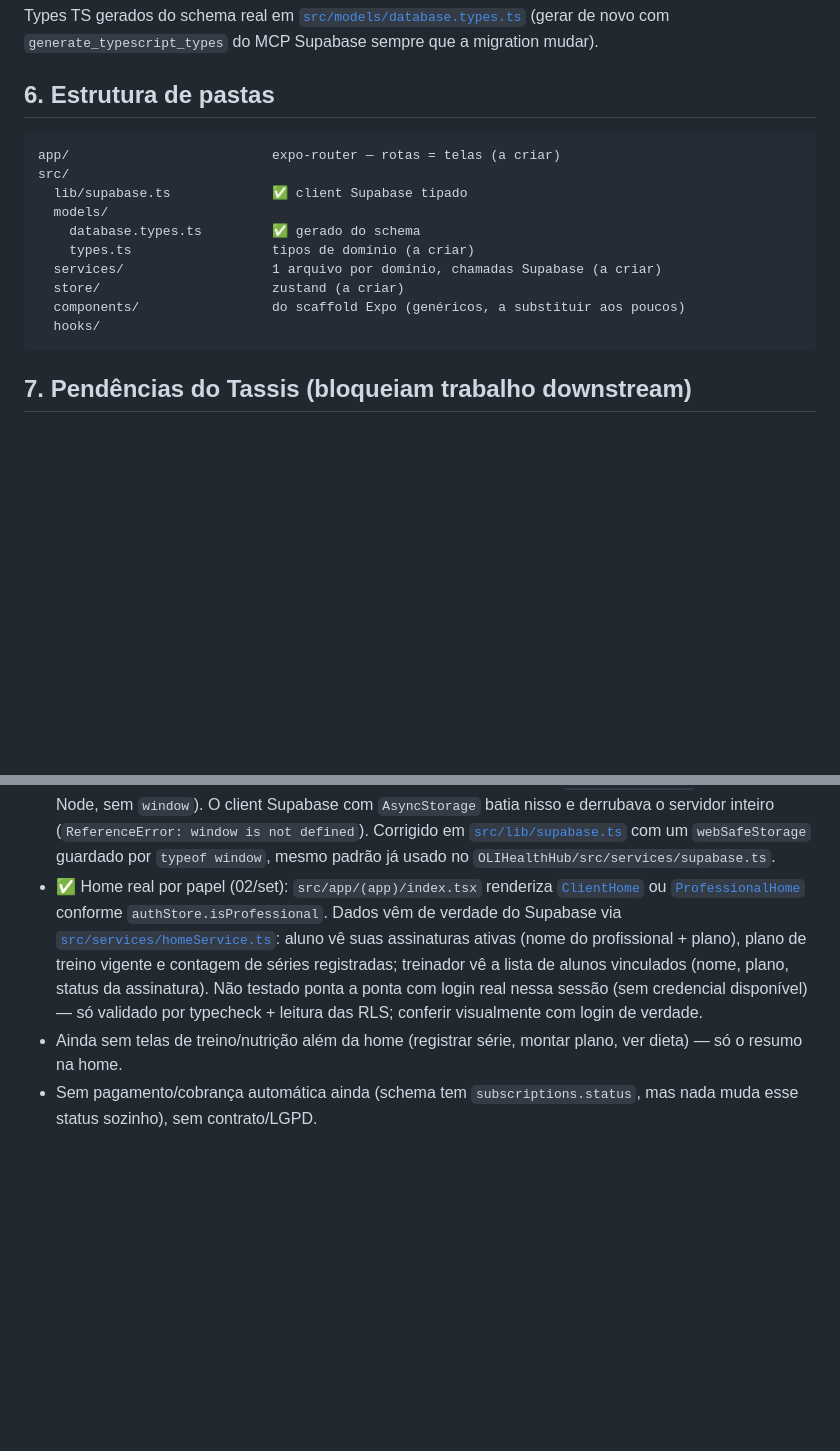
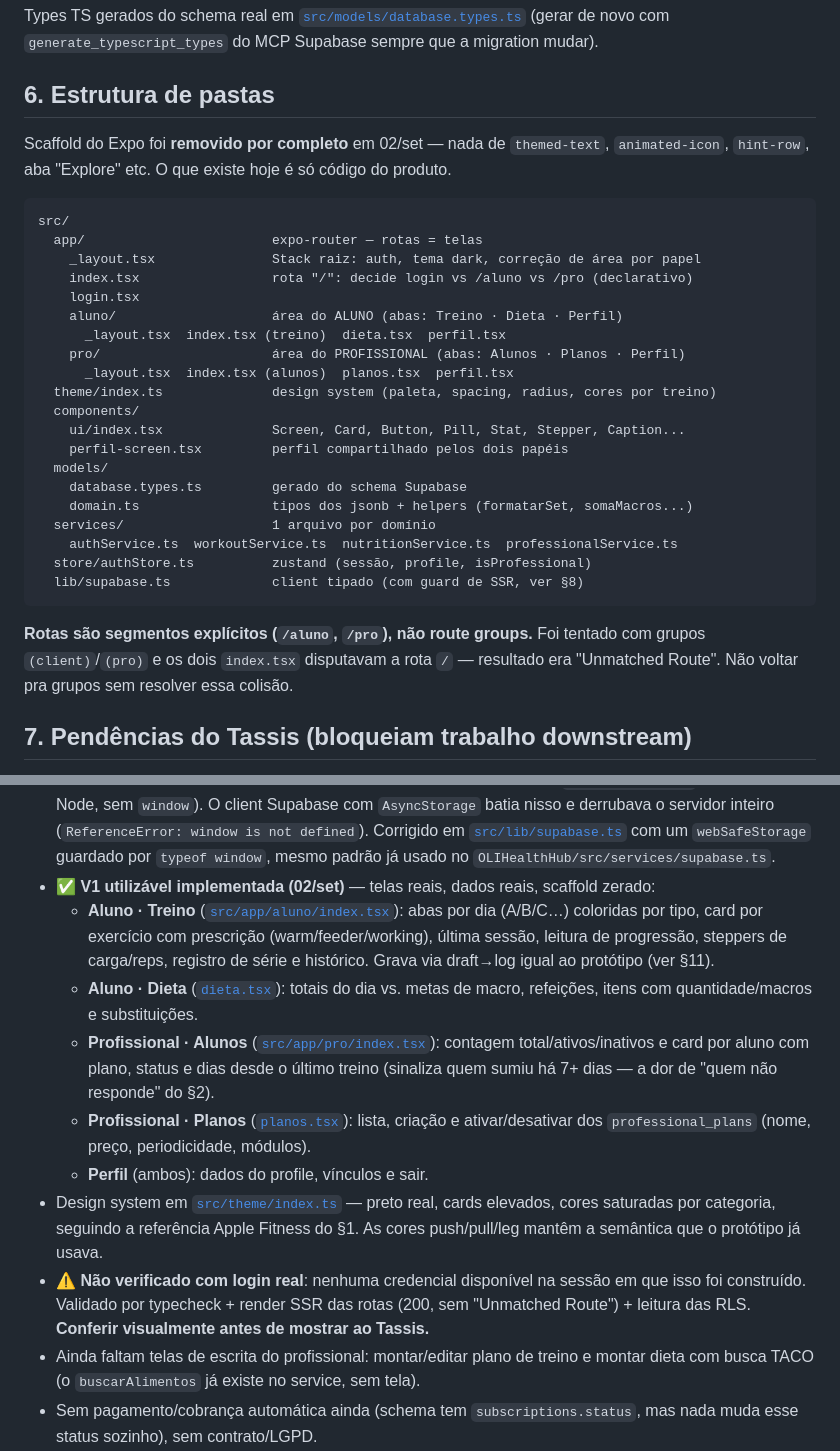
Before and after one commit to guipasquetti/treino-tassis, a Markdown page: HANDOFF.md, 2 parts joined by grey strips. GitHub-like rendering; blank space fills up the shorter version.

````diff
--- a/HANDOFF.md
+++ b/HANDOFF.md
@@ -170,18 +180,35 @@ Types TS gerados do schema real em [`src/models/database.types.ts`](src/models/d
 
 ## 6. Estrutura de pastas
 
+Scaffold do Expo foi **removido por completo** em 02/set — nada de `themed-text`,
+`animated-icon`, `hint-row`, aba "Explore" etc. O que existe hoje é só código do produto.
+
 ```
-app/                          expo-router — rotas = telas (a criar)
 src/
-  lib/supabase.ts             ✅ client Supabase tipado
+  app/                        expo-router — rotas = telas
+    _layout.tsx               Stack raiz: auth, tema dark, correção de área por papel
+    index.tsx                 rota "/": decide login vs /aluno vs /pro (declarativo)
+    login.tsx
+    aluno/                    área do ALUNO (abas: Treino · Dieta · Perfil)
+      _layout.tsx  index.tsx (treino)  dieta.tsx  perfil.tsx
+    pro/                      área do PROFISSIONAL (abas: Alunos · Planos · Perfil)
+      _layout.tsx  index.tsx (alunos)  planos.tsx  perfil.tsx
+  theme/index.ts              design system (paleta, spacing, radius, cores por treino)
+  components/
+    ui/index.tsx              Screen, Card, Button, Pill, Stat, Stepper, Caption...
+    perfil-screen.tsx         perfil compartilhado pelos dois papéis
   models/
-    database.types.ts         ✅ gerado do schema
-    types.ts                  tipos de domínio (a criar)
-  services/                   1 arquivo por domínio, chamadas Supabase (a criar)
-  store/                      zustand (a criar)
-  components/                 do scaffold Expo (genéricos, a substituir aos poucos)
-  hooks/
+    database.types.ts         gerado do schema Supabase
+    domain.ts                 tipos dos jsonb + helpers (formatarSet, somaMacros...)
+  services/                   1 arquivo por domínio
+    authService.ts  workoutService.ts  nutritionService.ts  professionalService.ts
+  store/authStore.ts          zustand (sessão, profile, isProfessional)
+  lib/supabase.ts             client tipado (com guard de SSR, ver §8)
 ```
+
+**Rotas são segmentos explícitos (`/aluno`, `/pro`), não route groups.** Foi tentado com
+grupos `(client)`/`(pro)` e os dois `index.tsx` disputavam a rota `/` — resultado era
+"Unmatched Route". Não voltar pra grupos sem resolver essa colisão.
 
 ## 7. Pendências do Tassis (bloqueiam trabalho downstream)
 
@@ -225,17 +252,28 @@ produção. Dashboard: Authentication → Settings → SMTP Settings.
   derrubava o servidor inteiro (`ReferenceError: window is not defined`). Corrigido em
   [`src/lib/supabase.ts`](src/lib/supabase.ts) com um `webSafeStorage` guardado por
   `typeof window`, mesmo padrão já usado no `OLIHealthHub/src/services/supabase.ts`.
-- ✅ Home real por papel (02/set): `src/app/(app)/index.tsx` renderiza
-  [`ClientHome`](src/components/client-home.tsx) ou [`ProfessionalHome`](src/components/professional-home.tsx)
-  conforme `authStore.isProfessional`. Dados vêm de verdade do Supabase via
-  [`src/services/homeService.ts`](src/services/homeService.ts): aluno vê suas assinaturas
-  ativas (nome do profissional + plano), plano de treino vigente e contagem de séries
-  registradas; treinador vê a lista de alunos vinculados (nome, plano, status da
-  assinatura). Não testado ponta a ponta com login real nessa sessão (sem credencial
-  disponível) — só validado por typecheck + leitura das RLS; conferir visualmente com
-  login de verdade.
-- Ainda sem telas de treino/nutrição além da home (registrar série, montar plano, ver
-  dieta) — só o resumo na home.
+- ✅ **V1 utilizável implementada (02/set)** — telas reais, dados reais, scaffold zerado:
+  - **Aluno · Treino** ([`src/app/aluno/index.tsx`](src/app/aluno/index.tsx)): abas por dia
+    (A/B/C…) coloridas por tipo, card por exercício com prescrição (warm/feeder/working),
+    última sessão, leitura de progressão, steppers de carga/reps, registro de série e
+    histórico. Grava via draft→log igual ao protótipo (ver §11).
+  - **Aluno · Dieta** ([`dieta.tsx`](src/app/aluno/dieta.tsx)): totais do dia vs. metas de
+    macro, refeições, itens com quantidade/macros e substituições.
+  - **Profissional · Alunos** ([`src/app/pro/index.tsx`](src/app/pro/index.tsx)): contagem
+    total/ativos/inativos e card por aluno com plano, status e dias desde o último treino
+    (sinaliza quem sumiu há 7+ dias — a dor de "quem não responde" do §2).
+  - **Profissional · Planos** ([`planos.tsx`](src/app/pro/planos.tsx)): lista, criação e
+    ativar/desativar dos `professional_plans` (nome, preço, periodicidade, módulos).
+  - **Perfil** (ambos): dados do profile, vínculos e sair.
+- Design system em [`src/theme/index.ts`](src/theme/index.ts) — preto real, cards
+  elevados, cores saturadas por categoria, seguindo a referência Apple Fitness do §1.
+  As cores push/pull/leg mantêm a semântica que o protótipo já usava.
+- ⚠️ **Não verificado com login real**: nenhuma credencial disponível na sessão em que
+  isso foi construído. Validado por typecheck + render SSR das rotas (200, sem
+  "Unmatched Route") + leitura das RLS. **Conferir visualmente antes de mostrar ao
+  Tassis.**
+- Ainda faltam telas de escrita do profissional: montar/editar plano de treino e montar
+  dieta com busca TACO (o `buscarAlimentos` já existe no service, sem tela).
 - Sem pagamento/cobrança automática ainda (schema tem `subscriptions.status`, mas nada
   muda esse status sozinho), sem contrato/LGPD.
 - Migração de schema versionada em [`supabase/migrations/20260902_multi_tenant_professionals_subscriptions.sql`](supabase/migrations/20260902_multi_tenant_professionals_subscriptions.sql)
````
Also changed, not shown: other parts of HANDOFF.md (+57 -4 lines).
